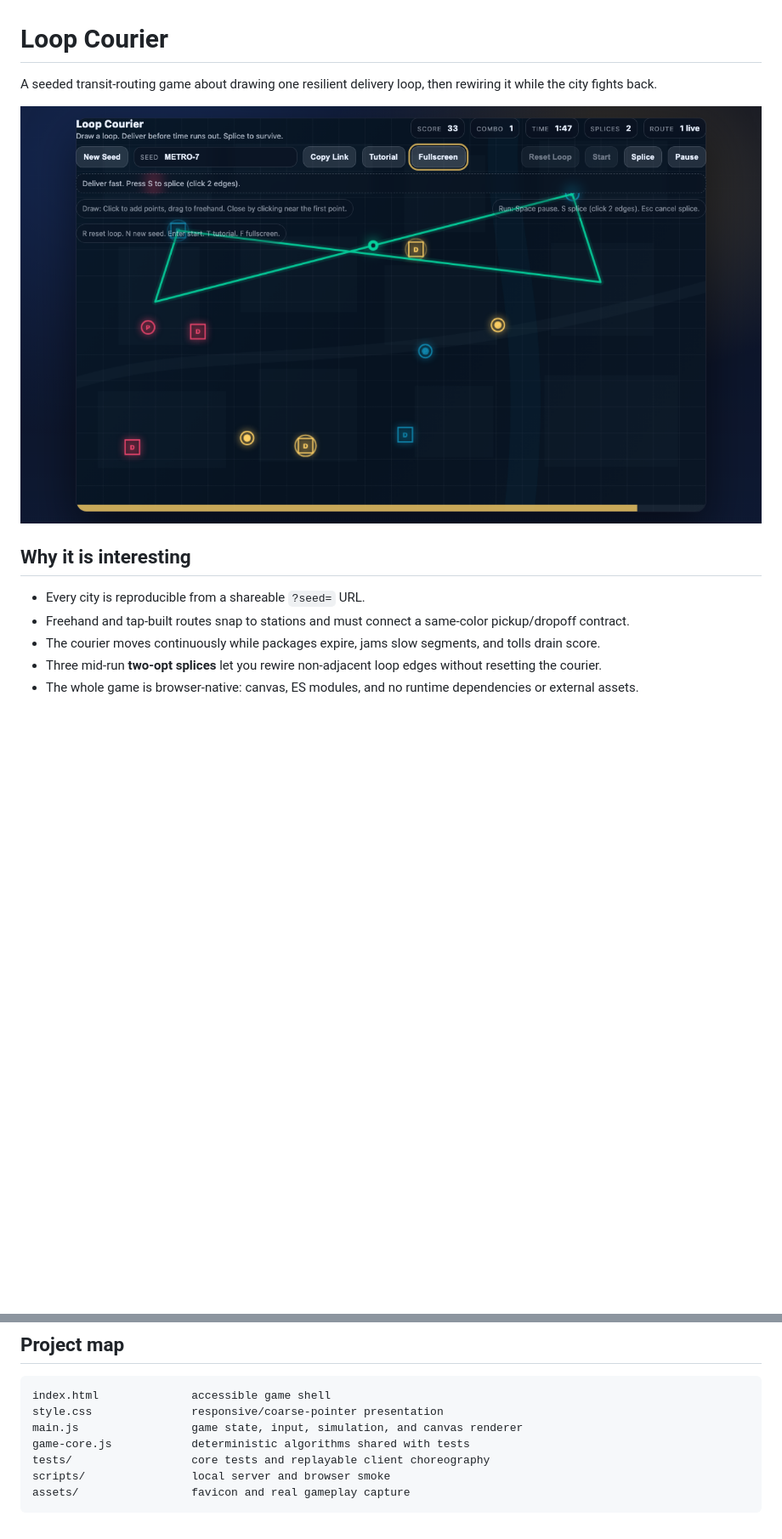
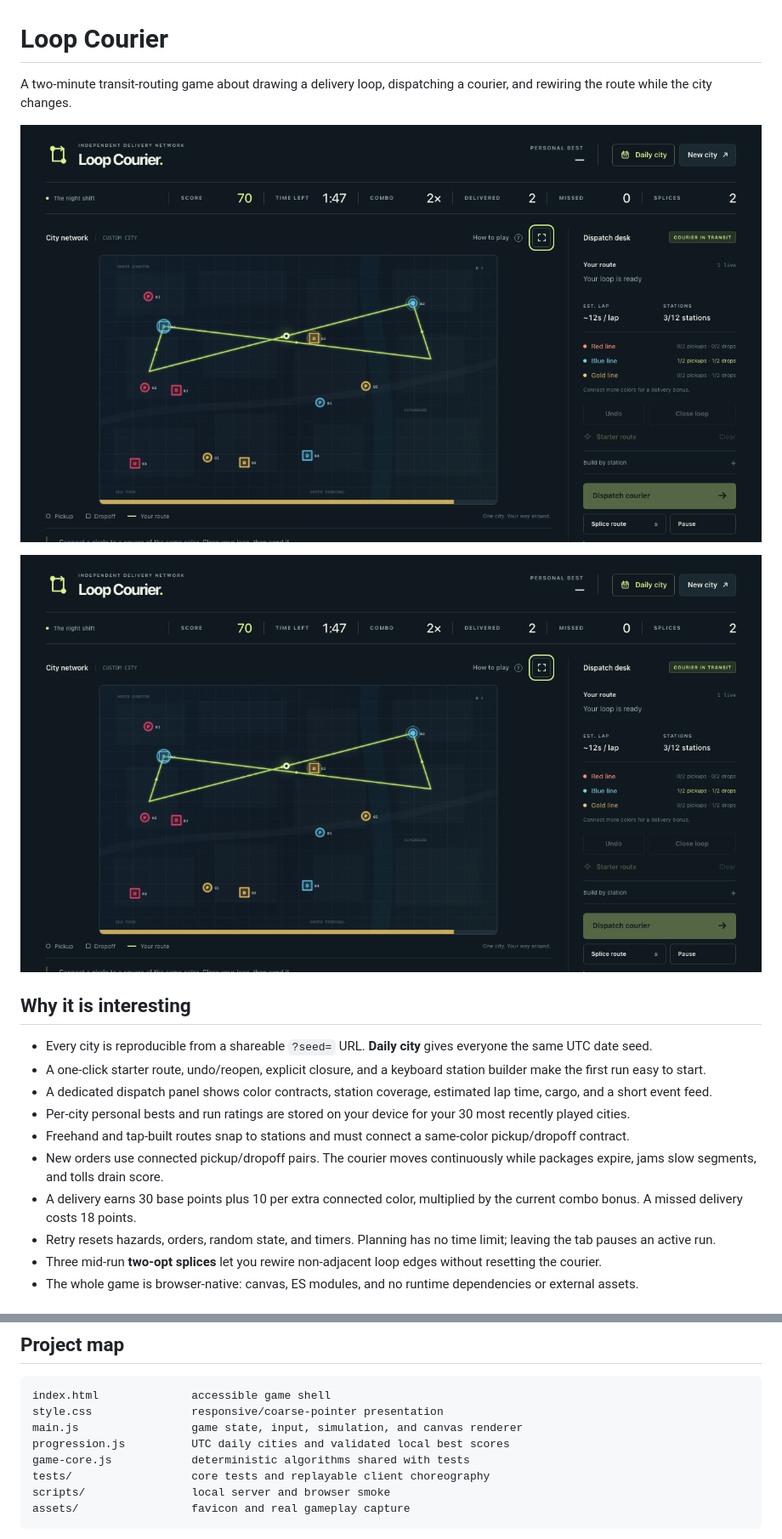
Before and after one commit to fortunexbt/loop-courier, a Markdown page: README.md, 2 parts joined by grey strips. Shown: that part at 85% size. GitHub-like rendering; pictures changed too: assets/loop-courier-showcase.png; blank space fills up the shorter version.

Commit message:
feat: upgrade dispatch planning and daily replay

```diff
--- a/README.md
+++ b/README.md
@@ -1,14 +1,21 @@
 # Loop Courier
 
-A seeded transit-routing game about drawing one resilient delivery loop, then rewiring it while the city fights back.
+A two-minute transit-routing game about drawing a delivery loop, dispatching a courier, and rewiring the route while the city changes.
+
+![Loop Courier dispatch console](assets/loop-courier-showcase.png)
 
 ![Loop Courier running a spliced route after a successful delivery](assets/loop-courier-showcase.png)
 
 ## Why it is interesting
 
-- Every city is reproducible from a shareable `?seed=` URL.
+- Every city is reproducible from a shareable `?seed=` URL. **Daily city** gives everyone the same UTC date seed.
+- A one-click starter route, undo/reopen, explicit closure, and a keyboard station builder make the first run easy to start.
+- A dedicated dispatch panel shows color contracts, station coverage, estimated lap time, cargo, and a short event feed.
+- Per-city personal bests and run ratings are stored on your device for your 30 most recently played cities.
 - Freehand and tap-built routes snap to stations and must connect a same-color pickup/dropoff contract.
-- The courier moves continuously while packages expire, jams slow segments, and tolls drain score.
+- New orders use connected pickup/dropoff pairs. The courier moves continuously while packages expire, jams slow segments, and tolls drain score.
+- A delivery earns 30 base points plus 10 per extra connected color, multiplied by the current combo bonus. A missed delivery costs 18 points.
+- Retry resets hazards, orders, random state, and timers. Planning has no time limit; leaving the tab pauses an active run.
 - Three mid-run **two-opt splices** let you rewire non-adjacent loop edges without resetting the courier.
 - The whole game is browser-native: canvas, ES modules, and no runtime dependencies or external assets.
 
@@ -67,6 +80,7 @@ All application URLs are relative, so the repository works from a GitHub Pages p
 index.html              accessible game shell
 style.css               responsive/coarse-pointer presentation
 main.js                 game state, input, simulation, and canvas renderer
+progression.js          UTC daily cities and validated local best scores
 game-core.js            deterministic algorithms shared with tests
 tests/                  core tests and replayable client choreography
 scripts/                local server and browser smoke
```
Also changed, not shown: other parts of README.md (+15 -9 lines), CHANGELOG.md (+12 -0 lines), CONTRIBUTING.md (+2 -2 lines), 11 other files.
